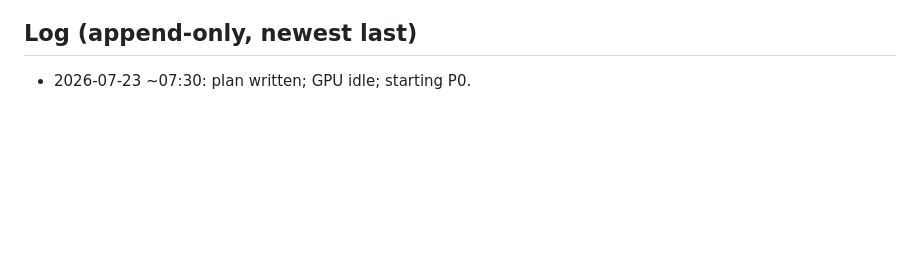
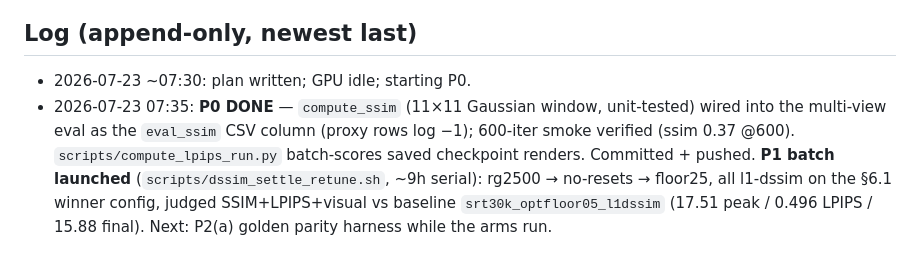
Before and after one commit to ozten/SplatRs, a Markdown page: docs/AUTONOMY_PLAN_20260723.md, the part around the change. GitHub-like rendering; blank space fills up the shorter version.

Commit message:
Autonomy log: P0 done, P1 batch running
Co-Authored-By: Claude Fable 5 <noreply@anthropic.com>
Claude-Session: https://claude.ai/code/session_01DKZbbtGKzt7BEPC6Vxw6Jo

```diff
--- a/docs/AUTONOMY_PLAN_20260723.md
+++ b/docs/AUTONOMY_PLAN_20260723.md
@@ -56,3 +56,10 @@ applies; prefer the half-res showcase.
 ## Log (append-only, newest last)
 
 - 2026-07-23 ~07:30: plan written; GPU idle; starting P0.
+- 2026-07-23 07:35: **P0 DONE** — `compute_ssim` (11×11 Gaussian window, unit-tested) wired
+  into the multi-view eval as the `eval_ssim` CSV column (proxy rows log −1); 600-iter smoke
+  verified (ssim 0.37 @600). `scripts/compute_lpips_run.py` batch-scores saved checkpoint
+  renders. Committed + pushed. **P1 batch launched** (`scripts/dssim_settle_retune.sh`,
+  ~9h serial): rg2500 → no-resets → floor25, all l1-dssim on the §6.1 winner config, judged
+  SSIM+LPIPS+visual vs baseline `srt30k_optfloor05_l1dssim` (17.51 peak / 0.496 LPIPS /
+  15.88 final). Next: P2(a) golden parity harness while the arms run.
```
